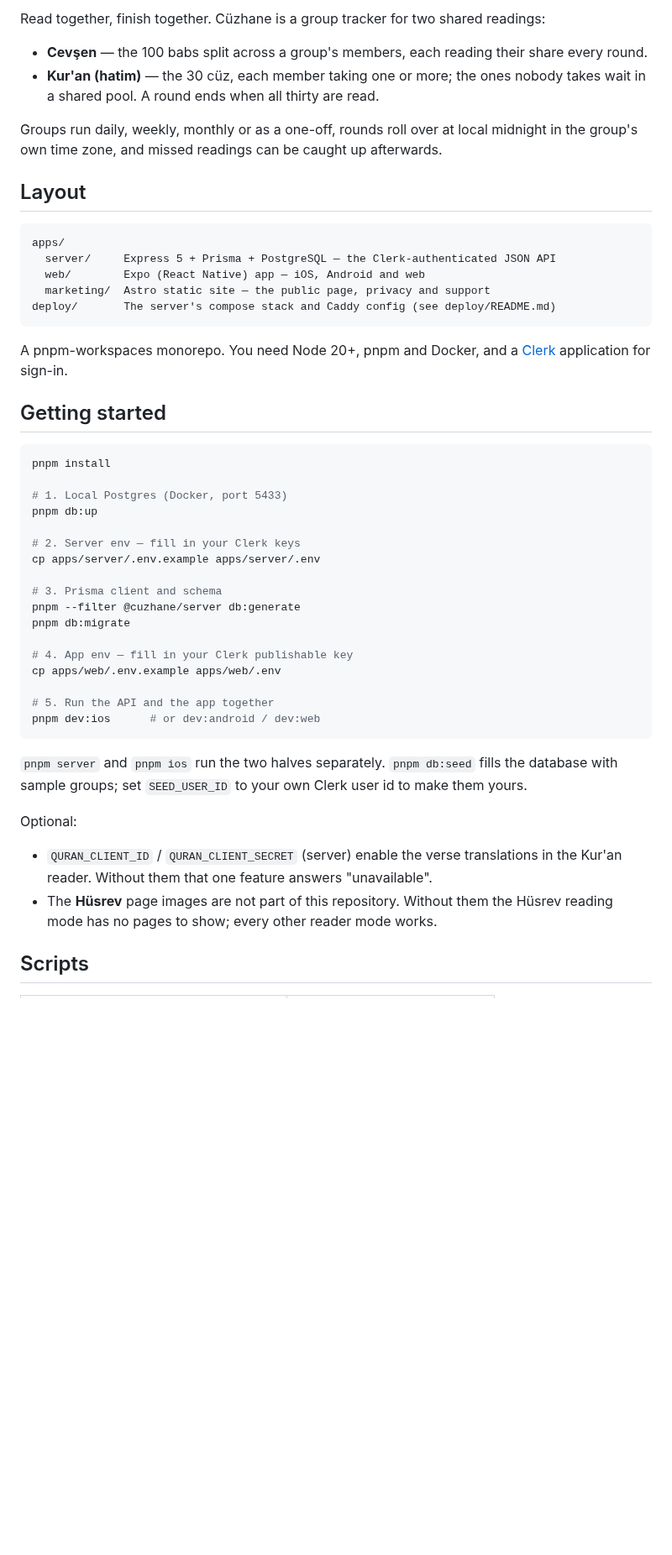
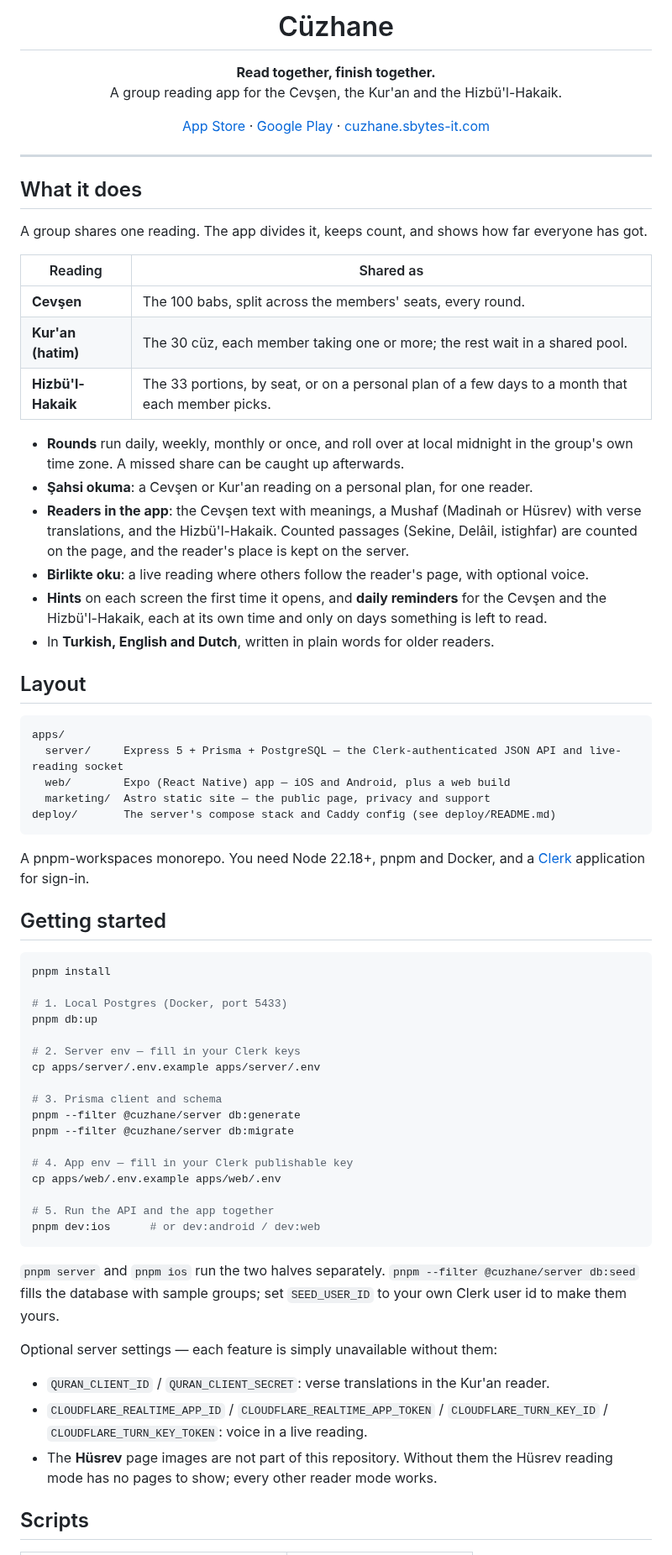
Before and after one commit to Slmii/cuzhane, a Markdown page: README.md, the part around one of its changes. Shown at 84% size. Rendered like a GitHub page; blank space fills up the shorter version.

````diff
--- a/README.md
+++ b/README.md
@@ -2,24 +4,51 @@
 
-Read together, finish together. Cüzhane is a group tracker for two shared readings:
+<h1 align="center">Cüzhane</h1>
 
--   **Cevşen** — the 100 babs split across a group's members, each reading their share every round.
--   **Kur'an (hatim)** — the 30 cüz, each member taking one or more; the ones nobody takes wait in a
-    shared pool. A round ends when all thirty are read.
+<p align="center">
+  <strong>Read together, finish together.</strong><br />
+  A group reading app for the Cevşen, the Kur'an and the Hizbü'l-Hakaik.
+</p>
 
-Groups run daily, weekly, monthly or as a one-off, rounds roll over at local midnight in the
-group's own time zone, and missed readings can be caught up afterwards.
+<p align="center">
+  <a href="https://apps.apple.com/app/id6809141582">App Store</a> ·
+  <a href="https://play.google.com/store/apps/details?id=com.cuzhaneapp.app">Google Play</a> ·
+  <a href="https://cuzhane.sbytes-it.com">cuzhane.sbytes-it.com</a>
+</p>
+
+---
+
+## What it does
+
+A group shares one reading. The app divides it, keeps count, and shows how far everyone has got.
+
+| Reading            | Shared as                                                                                        |
+| ------------------ | ------------------------------------------------------------------------------------------------ |
+| **Cevşen**         | The 100 babs, split across the members' seats, every round.                                      |
+| **Kur'an (hatim)** | The 30 cüz, each member taking one or more; the rest wait in a shared pool.                      |
+| **Hizbü'l-Hakaik** | The 33 portions, by seat, or on a personal plan of a few days to a month that each member picks. |
+
+-   **Rounds** run daily, weekly, monthly or once, and roll over at local midnight in the group's own
+    time zone. A missed share can be caught up afterwards.
+-   **Şahsi okuma**: a Cevşen or Kur'an reading on a personal plan, for one reader.
+-   **Readers in the app**: the Cevşen text with meanings, a Mushaf (Madinah or Hüsrev) with verse
+    translations, and the Hizbü'l-Hakaik. Counted passages (Sekine, Delâil, istighfar) are counted
+    on the page, and the reader's place is kept on the server.
+-   **Birlikte oku**: a live reading where others follow the reader's page, with optional voice.
+-   **Hints** on each screen the first time it opens, and **daily reminders** for the Cevşen and the
+    Hizbü'l-Hakaik, each at its own time and only on days something is left to read.
+-   In **Turkish, English and Dutch**, written in plain words for older readers.
 
 ## Layout
 
 ```
 apps/
-  server/     Express 5 + Prisma + PostgreSQL — the Clerk-authenticated JSON API
-  web/        Expo (React Native) app — iOS, Android and web
+  server/     Express 5 + Prisma + PostgreSQL — the Clerk-authenticated JSON API and live-reading socket
+  web/        Expo (React Native) app — iOS and Android, plus a web build
   marketing/  Astro static site — the public page, privacy and support
 deploy/       The server's compose stack and Caddy config (see deploy/README.md)
 ```
 
-A pnpm-workspaces monorepo. You need Node 20+, pnpm and Docker, and a [Clerk](https://clerk.com)
+A pnpm-workspaces monorepo. You need Node 22.18+, pnpm and Docker, and a [Clerk](https://clerk.com)
 application for sign-in.
 
 ## Getting started
@@ -35,7 +64,7 @@ cp apps/server/.env.example apps/server/.env
 
 # 3. Prisma client and schema
 pnpm --filter @cuzhane/server db:generate
-pnpm db:migrate
+pnpm --filter @cuzhane/server db:migrate
 
 # 4. App env — fill in your Clerk publishable key
 cp apps/web/.env.example apps/web/.env
@@ -44,15 +73,17 @@ cp apps/web/.env.example apps/web/.env
 pnpm dev:ios      # or dev:android / dev:web
 ```
 
-`pnpm server` and `pnpm ios` run the two halves separately. `pnpm db:seed` fills the database with
-sample groups; set `SEED_USER_ID` to your own Clerk user id to make them yours.
+`pnpm server` and `pnpm ios` run the two halves separately. `pnpm --filter @cuzhane/server db:seed`
+fills the database with sample groups; set `SEED_USER_ID` to your own Clerk user id to make them
+yours.
 
-Optional:
+Optional server settings — each feature is simply unavailable without them:
 
--   `QURAN_CLIENT_ID` / `QURAN_CLIENT_SECRET` (server) enable the verse translations in the Kur'an
-    reader. Without them that one feature answers "unavailable".
--   The **Hüsrev** page images are not part of this repository. Without them the Hüsrev reading
-    mode has no pages to show; every other reader mode works.
+-   `QURAN_CLIENT_ID` / `QURAN_CLIENT_SECRET`: verse translations in the Kur'an reader.
+-   `CLOUDFLARE_REALTIME_APP_ID` / `CLOUDFLARE_REALTIME_APP_TOKEN` / `CLOUDFLARE_TURN_KEY_ID` /
+    `CLOUDFLARE_TURN_KEY_TOKEN`: voice in a live reading.
+-   The **Hüsrev** page images are not part of this repository. Without them the Hüsrev reading mode
+    has no pages to show; every other reader mode works.
 
 ## Scripts
 
````
Also changed, not shown: other parts of README.md (+34 -15 lines), CLAUDE.md (+18 -8 lines), .github/assets/sbytes-it-dark.png (added), .github/assets/sbytes-it.png (added), 7 other files.
